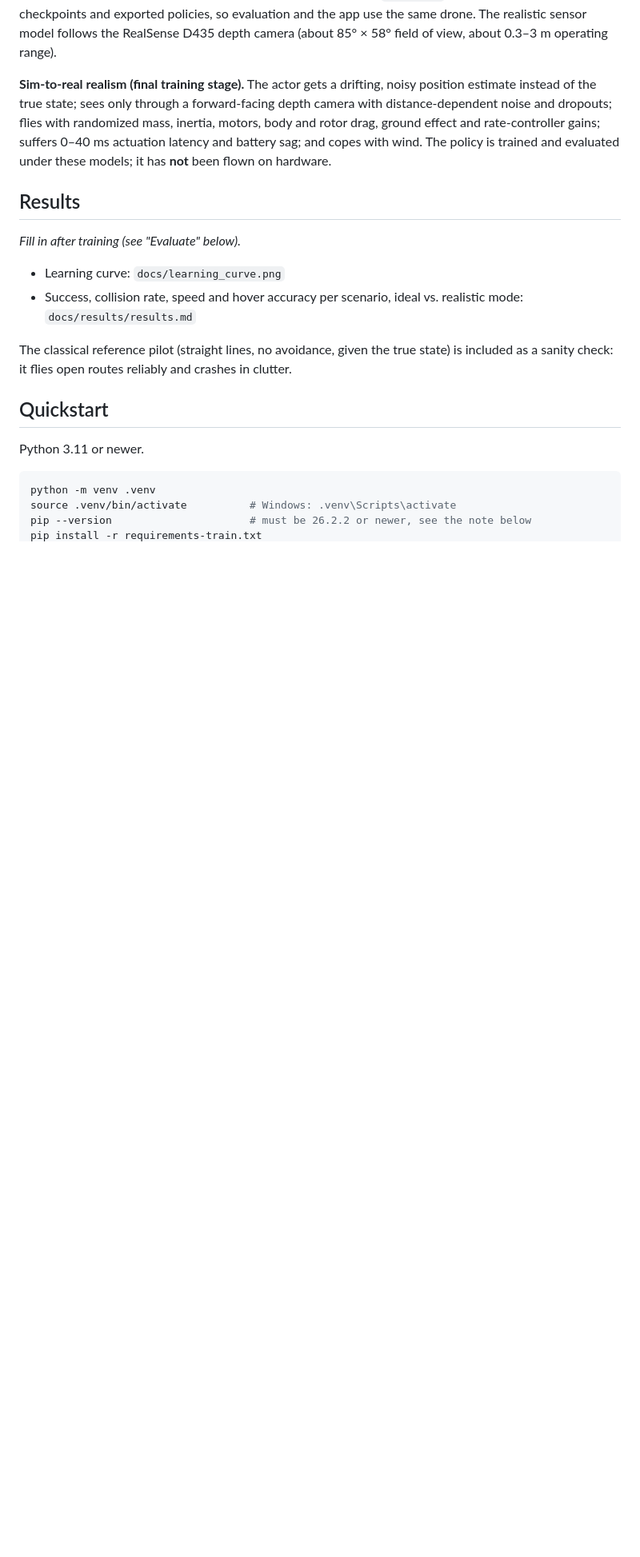
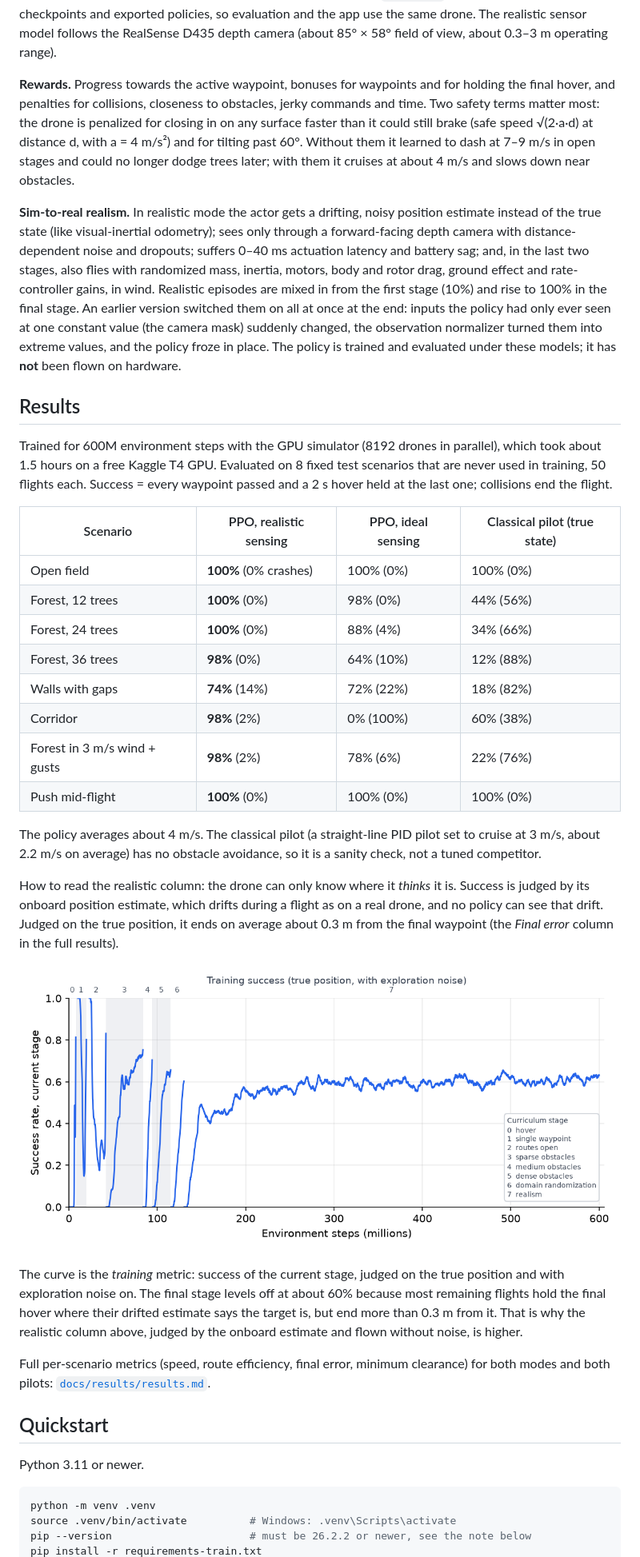
Before and after one commit to hamzehjarrarr/drone_nav_rl, a Markdown page: README.md, the part around one of its changes. Shown at 80% size. GitHub-like rendering; pictures changed too: docs/learning_curve.png (added); blank space fills up the shorter version.

Commit message:
README: real results, rewards and realism design, honest limitations, learning curve

```diff
--- a/README.md
+++ b/README.md
@@ -55,22 +55,61 @@ stored in checkpoints and exported policies, so evaluation and the app use the s
 realistic sensor model follows the RealSense D435 depth camera (about 85° × 58° field of view,
 about 0.3–3 m operating range).
 
-**Sim-to-real realism (final training stage).** The actor gets a drifting, noisy position
-estimate instead of the true state; sees only through a forward-facing depth camera with
-distance-dependent noise and dropouts; flies with randomized mass, inertia, motors, body and
-rotor drag, ground effect and rate-controller gains; suffers 0–40 ms actuation latency and
-battery sag; and copes with wind.
+**Rewards.** Progress towards the active waypoint, bonuses for waypoints and for holding the
+final hover, and penalties for collisions, closeness to obstacles, jerky commands and time.
+Two safety terms matter most: the drone is penalized for closing in on any surface faster
+than it could still brake (safe speed √(2·a·d) at distance d, with a = 4 m/s²) and for
+tilting past 60°. Without them it learned to dash at 7–9 m/s in open stages and could no
+longer dodge trees later; with them it cruises at about 4 m/s and slows down near obstacles.
+
+**Sim-to-real realism.** In realistic mode the actor gets a drifting, noisy position estimate
+instead of the true state (like visual-inertial odometry); sees only through a forward-facing
+depth camera with distance-dependent noise and dropouts; suffers 0–40 ms actuation latency and
+battery sag; and, in the last two stages, also flies with randomized mass, inertia, motors,
+body and rotor drag, ground effect and rate-controller gains, in wind. Realistic episodes are
+mixed in from the first stage (10%) and rise to 100% in the final stage. An earlier version
+switched them on all at once at the end: inputs the policy had only ever seen at one constant
+value (the camera mask) suddenly changed, the observation normalizer turned them into extreme
+values, and the policy froze in place.
 The policy is trained and evaluated under these models; it has **not** been flown on hardware.
 
 ## Results
 
-_Fill in after training (see "Evaluate" below)._
+Trained for 600M environment steps with the GPU simulator (8192 drones in parallel), which
+took about 1.5 hours on a free Kaggle T4 GPU. Evaluated on 8 fixed test scenarios that are
+never used in training, 50 flights each. Success = every waypoint passed and a 2 s hover held
+at the last one; collisions end the flight.
 
-- Learning curve: `docs/learning_curve.png`
-- Success, collision rate, speed and hover accuracy per scenario, ideal vs. realistic mode: `docs/results/results.md`
+| Scenario | PPO, realistic sensing | PPO, ideal sensing | Classical pilot (true state) |
+| --- | --- | --- | --- |
+| Open field | **100%** (0% crashes) | 100% (0%) | 100% (0%) |
+| Forest, 12 trees | **100%** (0%) | 98% (0%) | 44% (56%) |
+| Forest, 24 trees | **100%** (0%) | 88% (4%) | 34% (66%) |
+| Forest, 36 trees | **98%** (0%) | 64% (10%) | 12% (88%) |
+| Walls with gaps | **74%** (14%) | 72% (22%) | 18% (82%) |
+| Corridor | **98%** (2%) | 0% (100%) | 60% (38%) |
+| Forest in 3 m/s wind + gusts | **98%** (2%) | 78% (6%) | 22% (76%) |
+| Push mid-flight | **100%** (0%) | 100% (0%) | 100% (0%) |
 
-The classical reference pilot (straight lines, no avoidance, given the true state) is included
-as a sanity check: it flies open routes reliably and crashes in clutter.
+The policy averages about 4 m/s. The classical pilot (a straight-line PID pilot set to
+cruise at 3 m/s, about 2.2 m/s on average) has no obstacle avoidance, so it is a sanity
+check, not a tuned competitor.
+
+How to read the realistic column: the drone can only know where it *thinks* it is. Success is
+judged by its onboard position estimate, which drifts during a flight as on a real drone, and
+no policy can see that drift. Judged on the true position, it ends on average about 0.3 m from
+the final waypoint (the *Final error* column in the full results).
+
+![Learning curve](docs/learning_curve.png)
+
+The curve is the *training* metric: success of the current stage, judged on the true position
+and with exploration noise on. The final stage levels off at about 60% because most remaining
+flights hold the final hover where their drifted estimate says the target is, but end more
+than 0.3 m from it. That is why the realistic column above, judged by the onboard estimate and
+flown without noise, is higher.
+
+Full per-scenario metrics (speed, route efficiency, final error, minimum clearance) for both
+modes and both pilots: [`docs/results/results.md`](docs/results/results.md).
 
 ## Quickstart
 
```
Also changed, not shown: other parts of README.md (+23 -13 lines), 1 other file.
